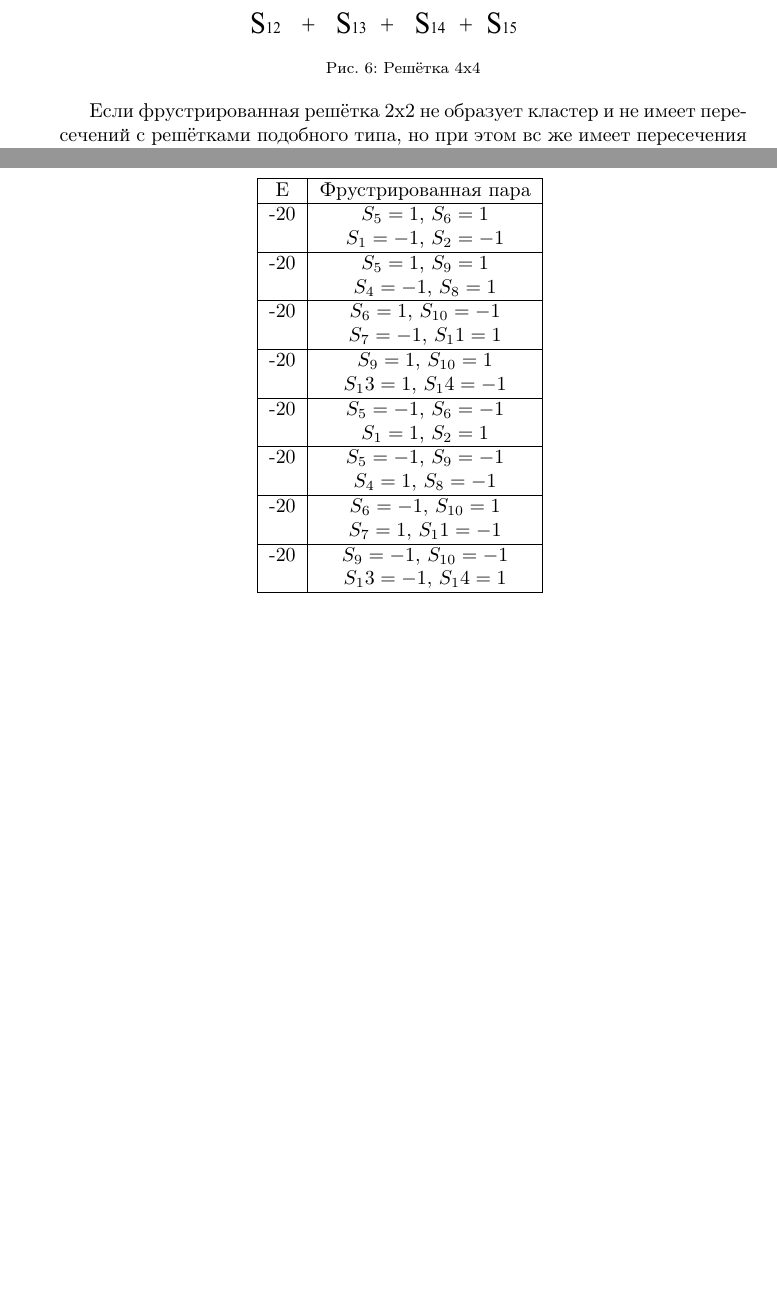
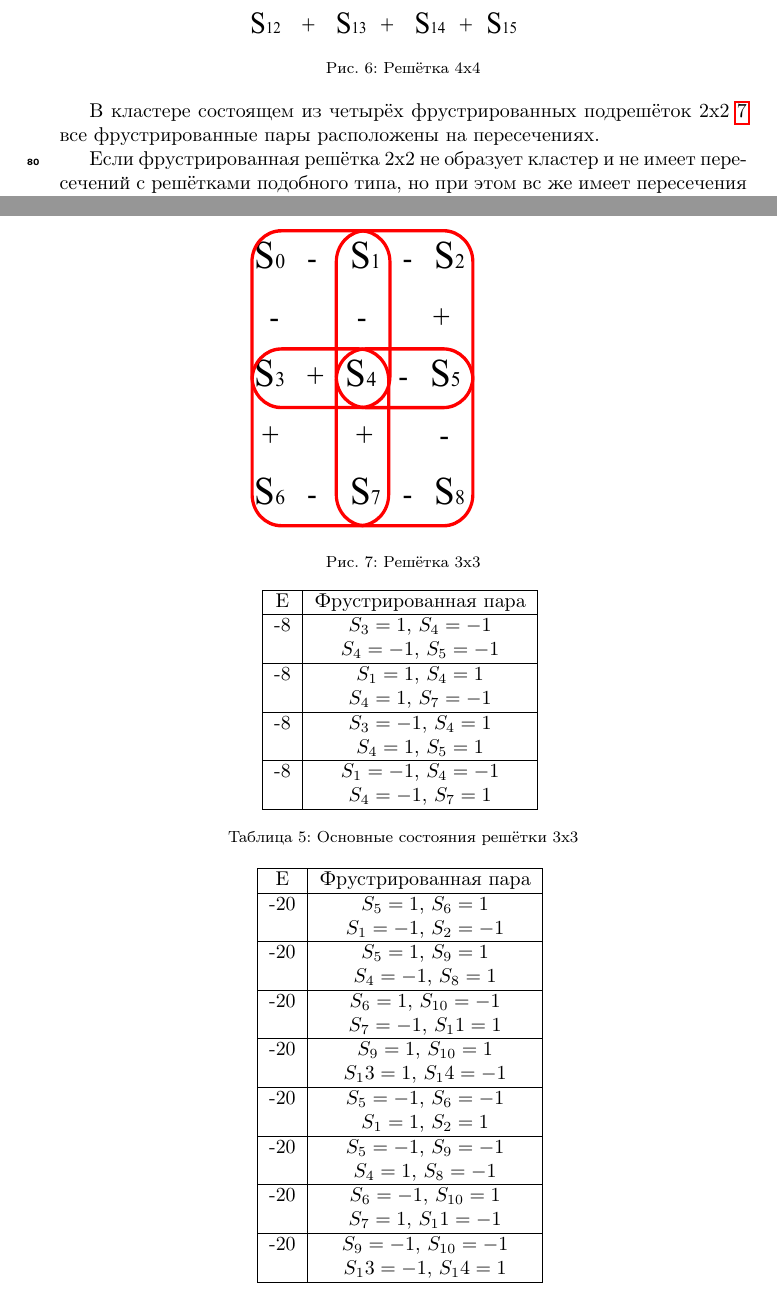
Before and after one commit to feirime/Ground-state-search-2D-Ising-model, a LaTeX paper (main.tex): two parts of pages 6 and 8 of 9, joined at a grey line, cut so that both start at the same text, the shorter picture padded with empty space. Compiled offline with pdfLaTeX.

Commit message:
Добавлена глава Решение методом декомпозиции

```diff
--- a/main.tex
+++ b/main.tex
@@ -291,6 +291,37 @@ Ising model, GPU and CPU high performance calculations, spin ice, spin glass, st
 	\caption{Решётка 4x4}
 	\label{fig:4x4}
 \end{figure}
+\begin{figure}[h]
+	\centering
+	\resizebox{150px}{150px}{\includegraphics{3x3.eps}}
+	\caption{Решётка 3x3}
+	\label{fig:3x3}
+\end{figure}
+
+В кластере состоящем из четырёх фрустрированных подрешёток 2x2 \ref{fig:3x3} все фрустрированные пары расположены на пересечениях.
+
+\begin{table}[h]
+	\centering
+	\begin{tabular}{|c|c|}
+		\hline
+		E   &   Фрустрированная пара \\
+		\hline
+		-8   &  $S_3=1$, $S_4=-1$\\
+		&    $S_4=-1$, $S_5=-1$ \\
+		\hline
+		-8   &  $S_1=1$, $S_4=1$\\
+		&    $S_4=1$, $S_7=-1$ \\
+		\hline
+		-8   &  $S_3=-1$, $S_4=1$\\
+			&    $S_4=1$, $S_5=1$ \\
+		\hline
+		-8   &  $S_1=-1$, $S_4=-1$\\
+			&    $S_4=-1$, $S_7=1$ \\
+		\hline
+	\end{tabular}
+	\caption{Основные состояния решётки 3x3}
+	\label{tab:gs_3x3}
+\end{table}
 
 Если фрустрированная решётка 2x2 не образует кластер и не имеет пересечений с решётками подобного типа, но при этом вс же имеет пересечения с другими подрешётками как на  рисунке \ref{fig:4x4}, то какую бы пару в выделенной подрешётке мы не посчитали фрустрированной она будет возбуждать соседнюю подрешётку и в ней будет появляться вторая фрустрация причём таким, образом чтобы не возбуждать другие подрешётки 2x2.
 
```
Also changed, not shown: 3x3.eps (added), main.tex (2 more changed lines).
